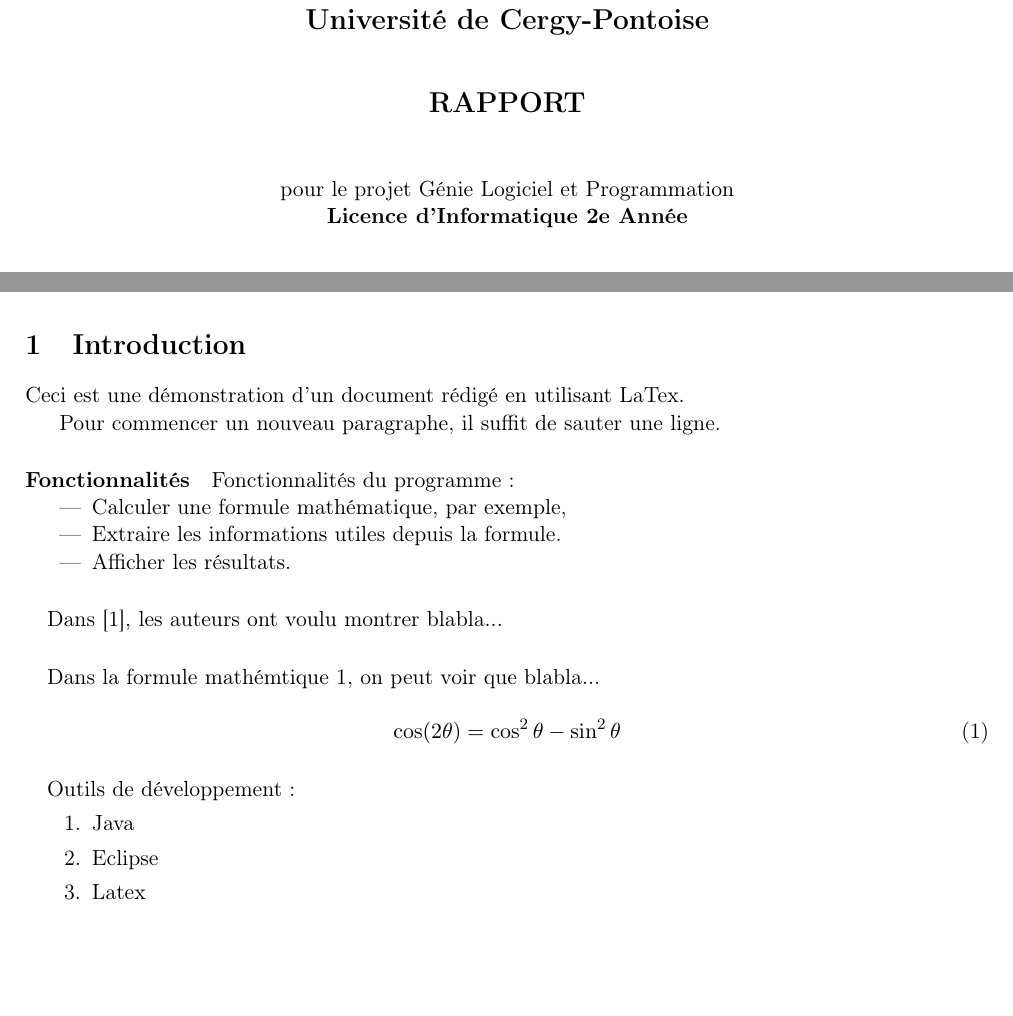
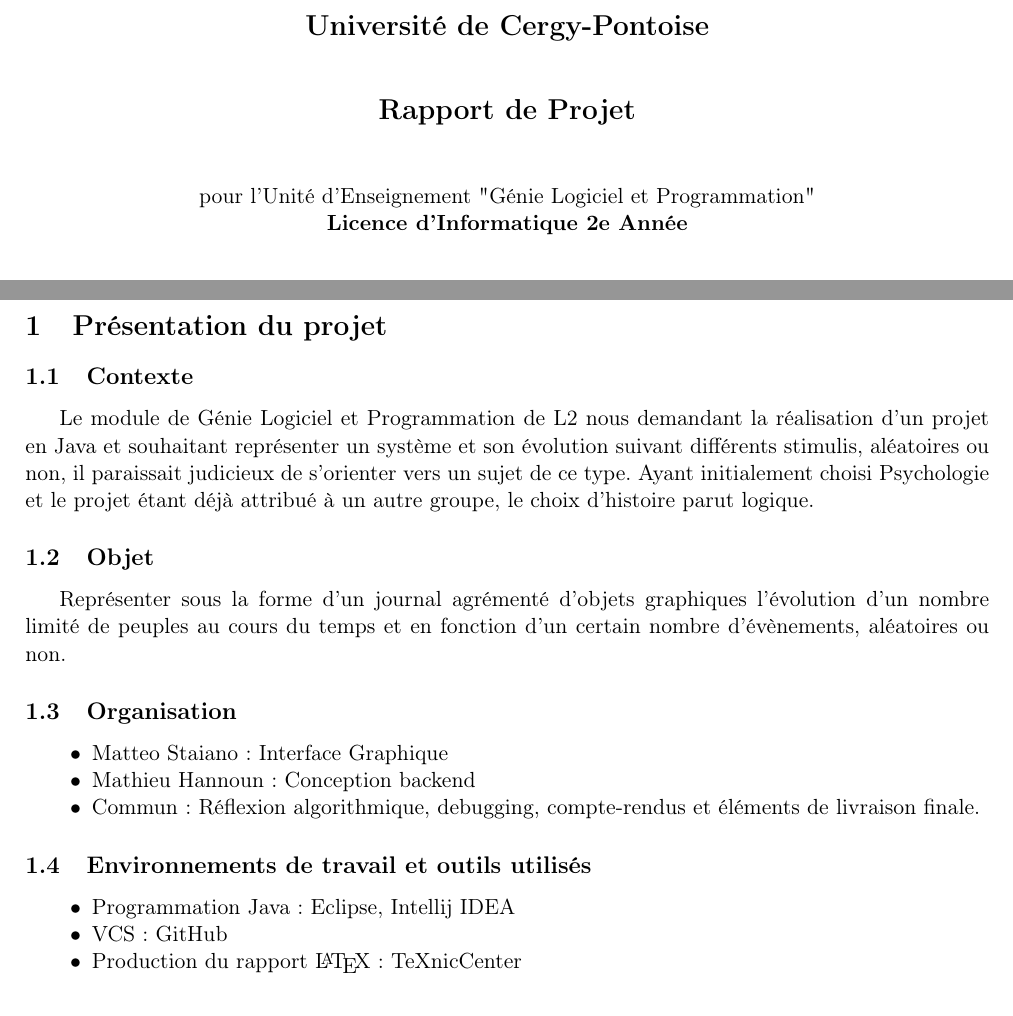
Before and after one commit to DatPenguin/Rapport, a LaTeX document (Rapport GLP.tex, which reads introduction.tex, macro.sty, presentation.tex): two parts of pages 1 and 2 of 4 before the commit and two parts of pages 1 and 3 of 3 after it, joined at a grey line, cut so that both start at the same text, the shorter picture padded with empty space. Compiled offline with pdfLaTeX; the source files are stored in an older character set and shown here as Unicode.

Commit message:
Debut de transcription depuis le rapport drive

```diff
--- a/introduction.tex
+++ /dev/null
@@ -1,30 +0,0 @@
-\section{Introduction}
-\label{sec:introduction}
-
-%Il n'y a pas d'espace au début du paragraphe.
-\noindent Ceci est une démonstration d'un document rédigé en utilisant LaTex.
-
-Pour commencer un nouveau paragraphe, il suffit de sauter une ligne.
-
-\paragraph{Fonctionnalités} Fonctionnalités du programme:
-\begin{itemize}
-\item Calculer une formule mathématique, par exemple,
-\item Extraire les informations utiles depuis la formule.
-\item Afficher les résultats.
-\end{itemize}
-
-\paragraph{} Dans \cite{data}, les auteurs ont voulu montrer blabla...
-
-\paragraph{} Dans la formule mathémtique \ref{eq:f1}, on peut voir que blabla...
-
-\begin{equation}
-\cos (2\theta) = \cos^2 \theta - \sin^2 \theta
-\label{eq:f1}
-\end{equation}
-
-\paragraph{} Outils de développement:
-\begin{enumerate}
-\item Java
-\item Eclipse
-\item Latex
-\end{enumerate}
--- a/macro.sty
+++ b/macro.sty
@@ -15,3 +15,7 @@
 		\end{center}
 	\end{figure}
 }
+
+\newcommand {\bulletitem} {
+\item[$\bullet$]
+}
--- /dev/null
+++ b/presentation.tex
@@ -0,0 +1,20 @@
+\section{Présentation du projet}
+\label{sec:presentation}
+
+\subsection{Contexte}
+Le module de Génie Logiciel et Programmation de L2 nous demandant la réalisation d'un projet en Java et souhaitant représenter un système et son évolution suivant différents stimulis, aléatoires ou non, il paraissait judicieux de s'orienter vers un sujet de ce type.
+Ayant initialement choisi Psychologie et le projet étant déjà attribué à un autre groupe, le choix d'histoire parut logique.
+\subsection{Objet}
+Représenter sous la forme d'un journal agrémenté d'objets graphiques l'évolution d'un nombre limité de peuples au cours du temps et en fonction d'un certain nombre d'évènements, aléatoires ou non.
+\subsection{Organisation}
+\begin{itemize}
+\bulletitem Matteo Staiano : Interface Graphique
+\bulletitem Mathieu Hannoun : Conception backend
+\bulletitem Commun : Réflexion algorithmique, debugging, compte-rendus et éléments de livraison finale.
+\end{itemize}
+\subsection{Environnements de travail et outils utilisés}
+\begin{itemize}
+\bulletitem Programmation Java : Eclipse, Intellij IDEA
+\bulletitem VCS : GitHub
+\bulletitem Production du rapport \LaTeX{} : TeXnicCenter
+\end{itemize}
--- a/titre.tex
+++ b/titre.tex
@@ -2,12 +2,13 @@
 
 \begin{titlepage}{
     \begin{center}
-        \vspace* {25mm}
+				\noreffig{images/UCP_logo.jpg}{5cm}{3.5cm}
+        \skip {0}
         {\Large \textbf {Université de Cergy-Pontoise}} \\
         \vspace* {10mm}
-        {\Large \textbf {RAPPORT}} \\
+        {\Large \textbf {Rapport de Projet}} \\
         \vspace* {10mm}
-        pour le projet Génie Logiciel et Programmation \\
+        pour l'Unité d'Enseignement "Génie Logiciel et Programmation" \\
         \textbf {Licence d'Informatique 2e Année} \\
         \vspace* {10mm}
 
```
Also changed, not shown: Rapport GLP.tex (+6 -7 lines), Rapport GLP.bbl (added), Rapport GLP.pdf, bibliographies.bib (line endings or trailing spaces), images/UCP_logo.jpg (added), titre.tex (4 more changed lines), 8 other files.
